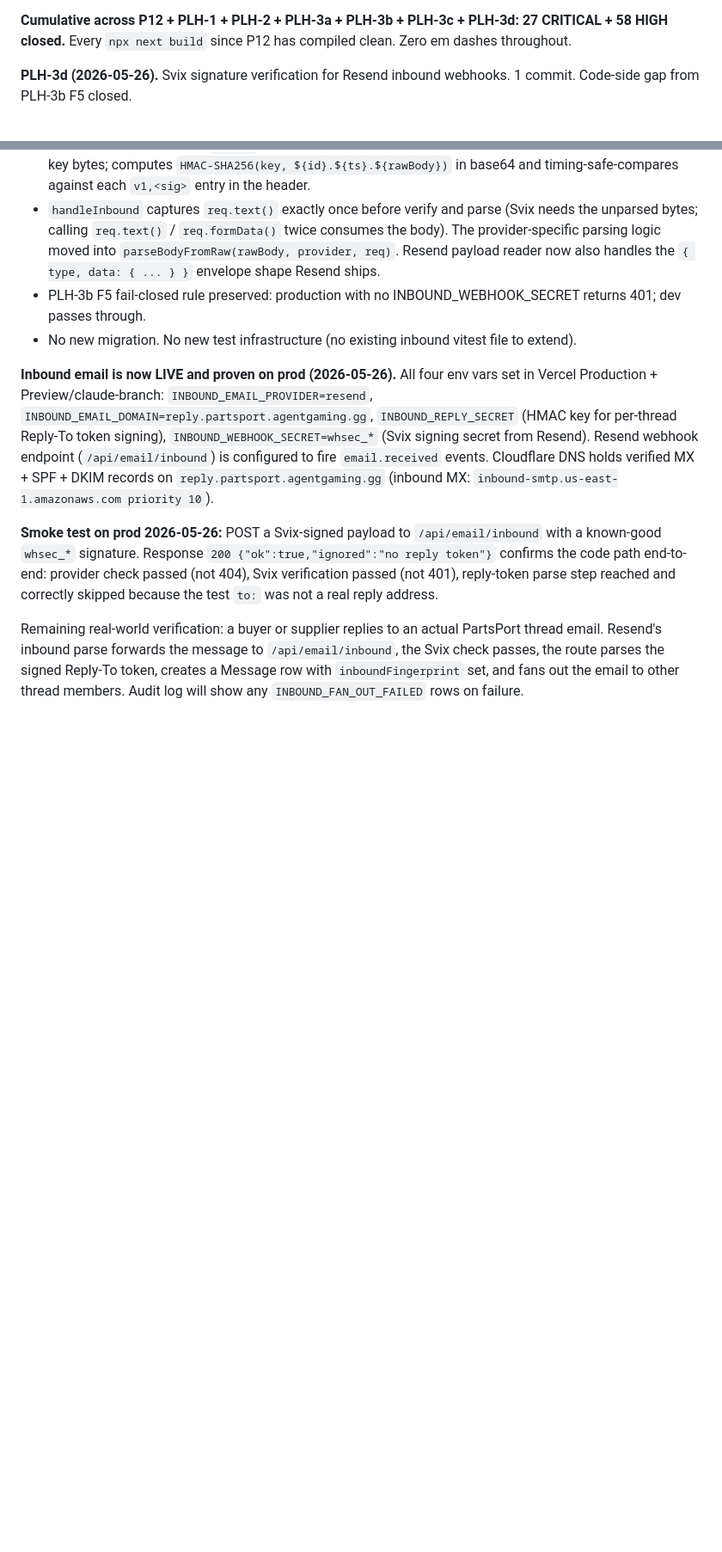
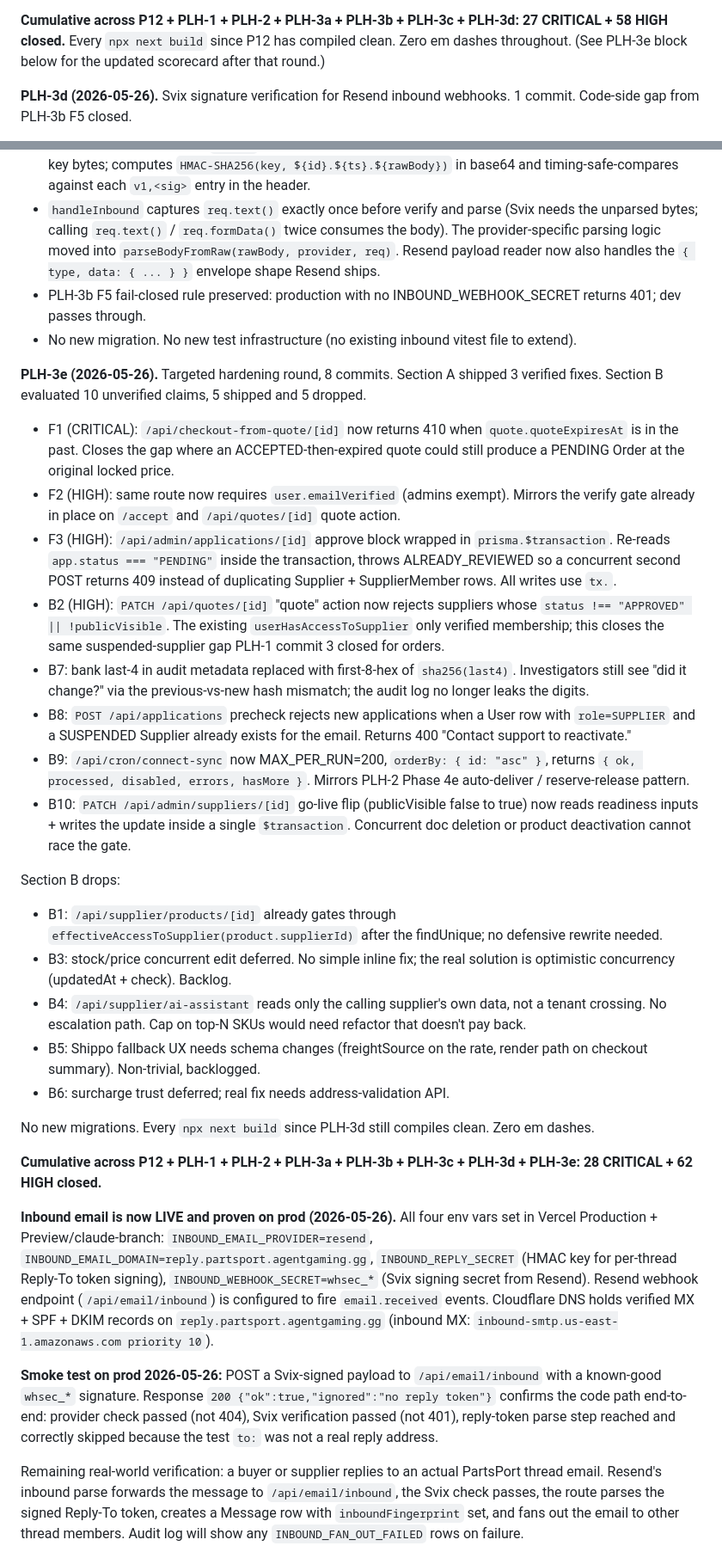
Before and after one commit to AgentRad/rok-preview, a Markdown page: CLAUDE.md, 2 parts joined by grey strips. Shown at 86% size. GitHub-like rendering; blank space fills up the shorter version.

Commit message:
PLH-3e docs: status + ORCHESTRATOR updates

```diff
--- a/CLAUDE.md
+++ b/CLAUDE.md
@@ -268,7 +268,8 @@ Migrations: `20260607000000_unique_oem_manufacturer_name`,
 
 **Cumulative across P12 + PLH-1 + PLH-2 + PLH-3a + PLH-3b + PLH-3c +
 PLH-3d: 27 CRITICAL + 58 HIGH closed.** Every `npx next build` since
-P12 has compiled clean. Zero em dashes throughout.
+P12 has compiled clean. Zero em dashes throughout. (See PLH-3e block
+below for the updated scorecard after that round.)
 
 **PLH-3d (2026-05-26).** Svix signature verification for Resend inbound
 webhooks. 1 commit. Code-side gap from PLH-3b F5 closed.
@@ -291,6 +292,60 @@ webhooks. 1 commit. Code-side gap from PLH-3b F5 closed.
   INBOUND_WEBHOOK_SECRET returns 401; dev passes through.
 - No new migration. No new test infrastructure (no existing inbound
   vitest file to extend).
+
+**PLH-3e (2026-05-26).** Targeted hardening round, 8 commits. Section A
+shipped 3 verified fixes. Section B evaluated 10 unverified claims, 5
+shipped and 5 dropped.
+- F1 (CRITICAL): `/api/checkout-from-quote/[id]` now returns 410 when
+  `quote.quoteExpiresAt` is in the past. Closes the gap where an
+  ACCEPTED-then-expired quote could still produce a PENDING Order at
+  the original locked price.
+- F2 (HIGH): same route now requires `user.emailVerified` (admins
+  exempt). Mirrors the verify gate already in place on `/accept` and
+  `/api/quotes/[id]` quote action.
+- F3 (HIGH): `/api/admin/applications/[id]` approve block wrapped in
+  `prisma.$transaction`. Re-reads `app.status === "PENDING"` inside
+  the transaction, throws ALREADY_REVIEWED so a concurrent second
+  POST returns 409 instead of duplicating Supplier + SupplierMember
+  rows. All writes use `tx.`.
+- B2 (HIGH): `PATCH /api/quotes/[id]` "quote" action now rejects
+  suppliers whose `status !== "APPROVED" || !publicVisible`. The
+  existing `userHasAccessToSupplier` only verified membership; this
+  closes the same suspended-supplier gap PLH-1 commit 3 closed for
+  orders.
+- B7: bank last-4 in audit metadata replaced with first-8-hex of
+  `sha256(last4)`. Investigators still see "did it change?" via the
+  previous-vs-new hash mismatch; the audit log no longer leaks the
+  digits.
+- B8: `POST /api/applications` precheck rejects new applications when
+  a User row with `role=SUPPLIER` and a SUSPENDED Supplier already
+  exists for the email. Returns 400 "Contact support to reactivate."
+- B9: `/api/cron/connect-sync` now MAX_PER_RUN=200, `orderBy: { id:
+  "asc" }`, returns `{ ok, processed, disabled, errors, hasMore }`.
+  Mirrors PLH-2 Phase 4e auto-deliver / reserve-release pattern.
+- B10: `PATCH /api/admin/suppliers/[id]` go-live flip (publicVisible
+  false to true) now reads readiness inputs + writes the update
+  inside a single `$transaction`. Concurrent doc deletion or product
+  deactivation cannot race the gate.
+
+Section B drops:
+- B1: `/api/supplier/products/[id]` already gates through
+  `effectiveAccessToSupplier(product.supplierId)` after the findUnique;
+  no defensive rewrite needed.
+- B3: stock/price concurrent edit deferred. No simple inline fix; the
+  real solution is optimistic concurrency (updatedAt + check). Backlog.
+- B4: `/api/supplier/ai-assistant` reads only the calling supplier's
+  own data, not a tenant crossing. No escalation path. Cap on top-N
+  SKUs would need refactor that doesn't pay back.
+- B5: Shippo fallback UX needs schema changes (freightSource on the
+  rate, render path on checkout summary). Non-trivial, backlogged.
+- B6: surcharge trust deferred; real fix needs address-validation API.
+
+No new migrations. Every `npx next build` since PLH-3d still
+compiles clean. Zero em dashes.
+
+**Cumulative across P12 + PLH-1 + PLH-2 + PLH-3a + PLH-3b + PLH-3c +
+PLH-3d + PLH-3e: 28 CRITICAL + 62 HIGH closed.**
 
 **Inbound email is now LIVE and proven on prod (2026-05-26).** All four
 env vars set in Vercel Production + Preview/claude-branch:
```
Also changed, not shown: other parts of CLAUDE.md (+19 -0 lines), docs/ORCHESTRATOR.md (+28 -2 lines).
